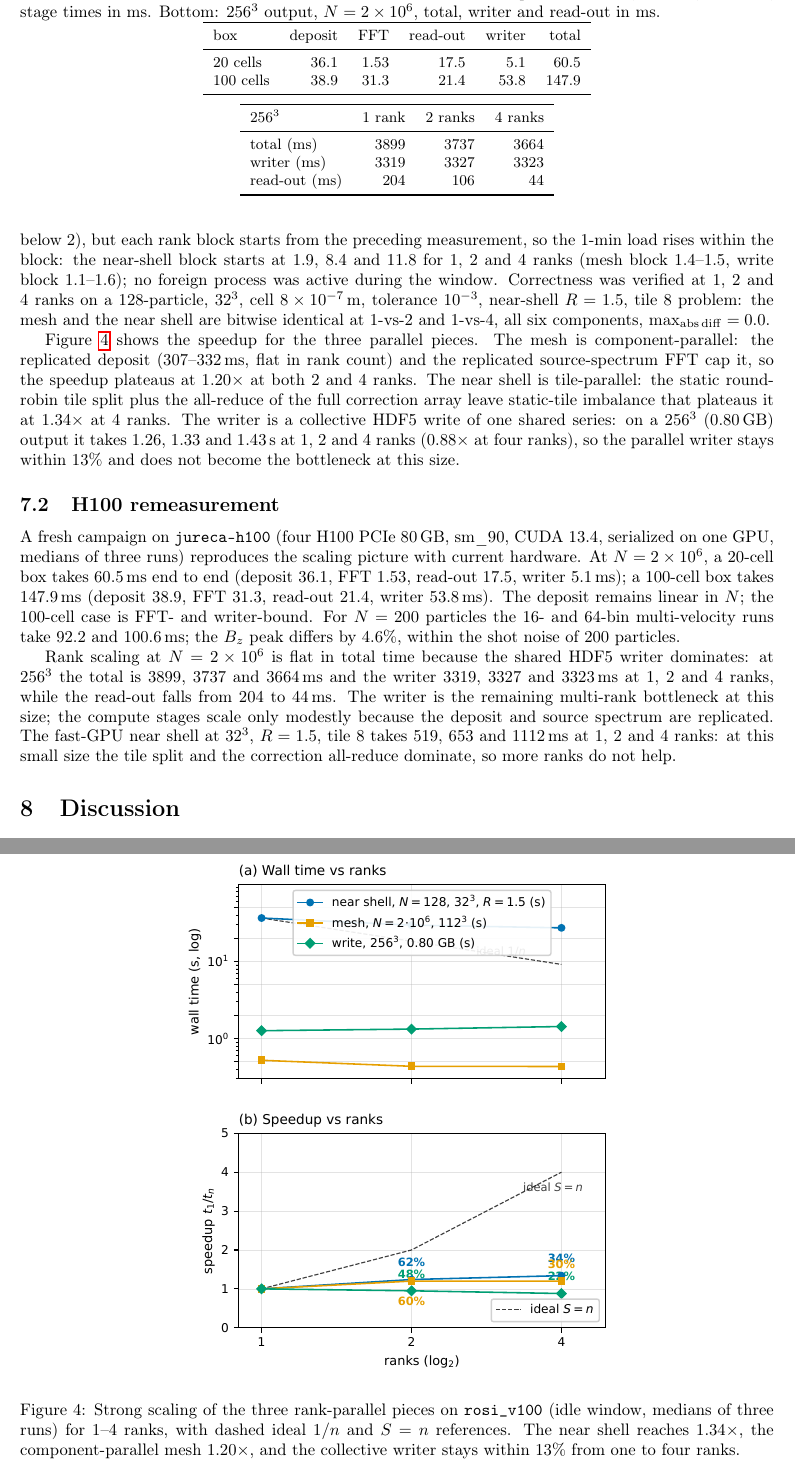
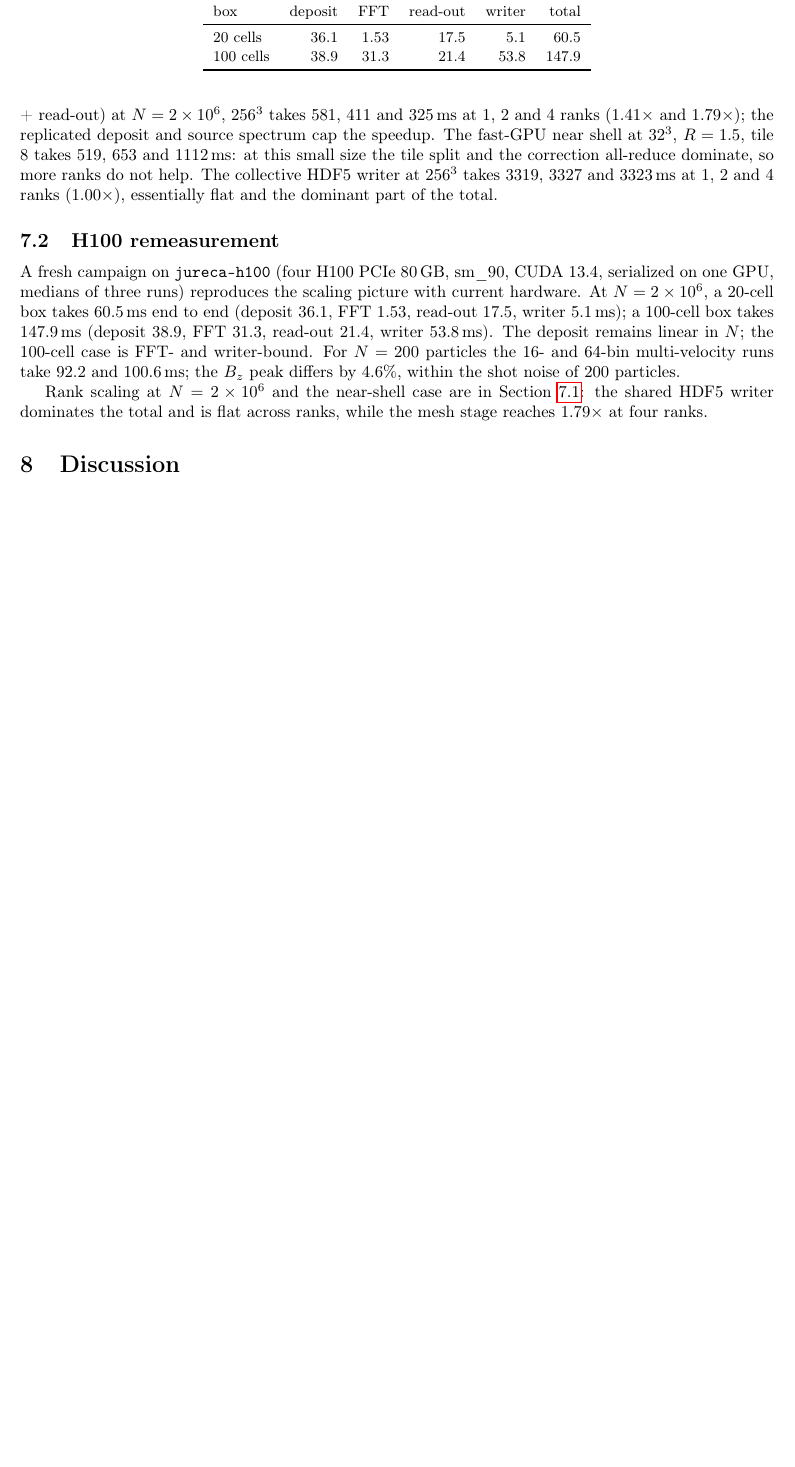
Before and after one commit to psychocoderHPC-bot/picBunch, a LaTeX paper (docs/paper/main.tex, which reads docs/paper/sec_scaling.tex): two parts of pages 14 and 37 of 40 before the commit and part of page 14 of 39 after it, the two joined at a grey line, cut so that both start at the same text, the shorter picture padded with empty space. Compiled offline with pdfLaTeX.

Commit message:
Replace the V100 rank-scaling table with the H100 measurements
The paper still carried the older rosi_v100 MPI rank-scaling table and figure.
Replace them with the fresh jureca-h100 numbers: mesh 581/411/325 ms at
1/2/4 ranks (1.41x/1.79x), near shell 519/653/1112 ms, writer
3319/3327/3323 ms (flat).  Remove the now-redundant V100 figure and the
duplicate rank-scaling paragraph/table from the H100 subsection.  The paper
is 39 pages with no overfull boxes.

Co-authored-by: psychocoderHPC-bot <330351933+psychocoderHPC-bot@users.noreply.github.com>

```diff
--- a/docs/paper/sec_scaling.tex
+++ b/docs/paper/sec_scaling.tex
@@ -121,38 +121,3 @@ timing boundary, so neither is the other's total plus the writer.
 \subsection{MPI rank scaling}
 \label{sec:mpi-scale}
 
-The rank-parallel compute (Section~\ref{sec:mpi}) and the chunked writer
-were measured on an idle \texttt{rosi\_v100} window, medians of three runs.
-The node was checked idle before the block (no CPU worker, 1-min load below
-$2$), but each rank block starts from the preceding measurement, so the
-1-min load rises within the block: the near-shell block starts at $1.9$,
-$8.4$ and $11.8$ for $1$, $2$ and $4$ ranks (mesh block $1.4$--$1.5$, write
-block $1.1$--$1.6$); no foreign process was active during the window.
-Correctness was verified at $1$, $2$ and $4$ ranks on a $128$-particle,
-$32^3$, cell $8\times10^{-7}$\,m, tolerance $10^{-3}$, near-shell $R=1.5$,
-tile $8$ problem: the mesh and the near shell are bitwise identical at
-$1$-vs-$2$ and $1$-vs-$4$, all six components,
-$\max_\mathrm{abs\,diff}=0.0$.
-
-\begin{figure}[t]
-\centering
-\includegraphics[width=0.58\linewidth]{figs/F_mpi_rank_scaling.pdf}
-\caption{Strong scaling of the three rank-parallel pieces on
-\texttt{rosi\_v100} (idle window, medians of three runs) for $1$--$4$
-ranks, with dashed ideal $1/n$ and $S=n$ references. The near shell reaches
-$1.34\times$, the component-parallel mesh $1.20\times$, and the collective
-writer stays within $13\%$ from one to four ranks.}
-\label{fig:mpiscaling}
-\end{figure}
-
-Figure~\ref{fig:mpiscaling} shows the speedup for the three parallel
-pieces. The mesh is component-parallel: the replicated deposit
-($307$--$332$\,ms, flat in rank count) and the replicated source-spectrum
-FFT cap it, so the speedup plateaus at $1.20\times$ at both $2$ and $4$
-ranks. The near shell is tile-parallel: the static round-robin tile split
-plus the all-reduce of the full correction array leave static-tile imbalance
-that plateaus it at $1.34\times$ at $4$ ranks. The writer is a collective
-HDF5 write of one shared series: on a $256^3$ ($0.80$\,GB) output it takes
-$1.26$, $1.33$ and $1.43$\,s at $1$, $2$ and $4$ ranks ($0.88\times$ at four
-ranks), so the parallel writer stays within $13\%$ and does not become the
-bottleneck at this size.
@@ -159,9 +127,14 @@ bottleneck at this size.
+(deposit + kernel + FFT + read-out) at $N=2\times10^{6}$, $256^3$ takes
+$581$, $411$ and $325$\,ms at $1$, $2$ and $4$ ranks ($1.41\times$ and
+$1.79\times$); the replicated deposit and source spectrum cap the speedup.
+The fast-GPU near shell at $32^3$, $R=1.5$, tile 8 takes $519$, $653$ and
+$1112$\,ms: at this small size the tile split and the correction all-reduce
+dominate, so more ranks do not help.  The collective HDF5 writer at
+$256^3$ takes $3319$, $3327$ and $3323$\,ms at $1$, $2$ and $4$ ranks
+($1.00\times$), essentially flat and the dominant part of the total.
 
 \begin{table}[t]
 \centering
 \small
-\caption{Rank scaling on \texttt{rosi\_v100}, idle window, medians of three
-runs. Mesh: $N=2\times10^{6}$, $112^3$, component-parallel (replicated
-deposit and source FFT). Near shell: $N=128$, $32^3$, $R=1.5$, tile $8$,
-tile-parallel. Write: $256^3$, $0.80$ GB, collective HDF5. Mesh and near shell are bitwise identical at $1/2/4$
-ranks.}
+\caption{Rank scaling on \texttt{jureca-h100}, medians of three serialized
+runs.  Mesh: $N=2\times10^{6}$, $256^3$, component-parallel (replicated
@@ -192,22 +169,16 @@ $N$; the 100-cell case is FFT- and writer-bound.  For $N=200$ particles the
 16- and 64-bin multi-velocity runs take $92.2$ and $100.6$\,ms; the $B_z$
 peak differs by $4.6\%$, within the shot noise of 200 particles.
 
-Rank scaling at $N=2\times10^{6}$ is flat in total time because the shared
-HDF5 writer dominates: at $256^3$ the total is $3899$, $3737$ and
-$3664$\,ms and the writer $3319$, $3327$ and $3323$\,ms at $1$, $2$ and $4$
-ranks, while the read-out falls from $204$ to $44$\,ms.  The writer is the
-remaining multi-rank bottleneck at this size; the compute stages scale only
-modestly because the deposit and source spectrum are replicated.  The
-fast-GPU near shell at $32^3$, $R=1.5$, tile 8 takes $519$, $653$ and
-$1112$\,ms at $1$, $2$ and $4$ ranks: at this small size the tile split and
-the correction all-reduce dominate, so more ranks do not help.
+Rank scaling at $N=2\times10^{6}$ and the near-shell case are in
+Section~\ref{sec:mpi-scale}: the shared HDF5 writer dominates the total and
+is flat across ranks, while the mesh stage reaches $1.79\times$ at four
+ranks.
 
 \begin{table}[t]
 \centering
 \small
 \caption{H100 remeasurement, medians of three serialized runs.  Top:
-$N=2\times10^{6}$, one bin, one rank, stage times in ms.  Bottom: $256^3$
-output, $N=2\times10^{6}$, total, writer and read-out in ms.}
+$N=2\times10^{6}$, one bin, one rank, stage times in ms.}
 \label{tab:h100}
 \begin{tabular}{lrrrrr}
 \toprule
@@ -218,14 +189,4 @@ box & deposit & FFT & read-out & writer & total \\
 \bottomrule
 \end{tabular}
 
-\vspace{4pt}
-\begin{tabular}{lrrr}
-\toprule
-$256^3$ & 1 rank & 2 ranks & 4 ranks \\
-\midrule
-total (ms)  & $3899$ & $3737$ & $3664$ \\
-writer (ms) & $3319$ & $3327$ & $3323$ \\
-read-out (ms) & $204$ & $106$ & $44$ \\
-\bottomrule
-\end{tabular}
 \end{table}
```
Also changed, not shown: docs/paper/sec_scaling.tex (15 more changed lines), 1 other file.
